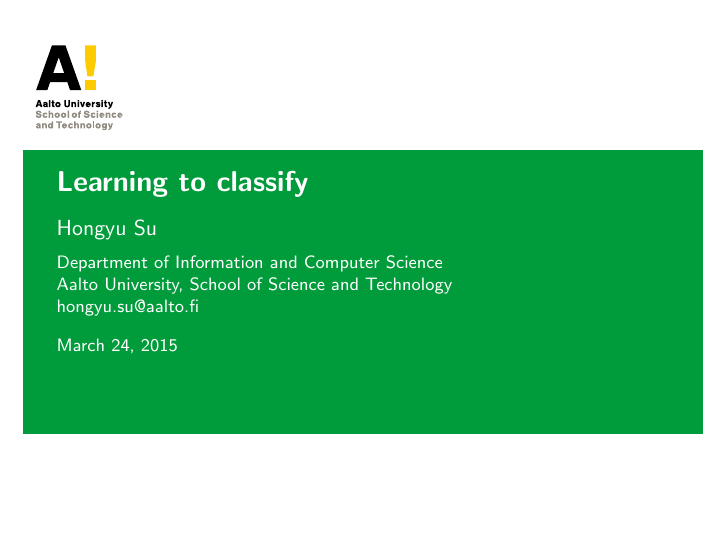
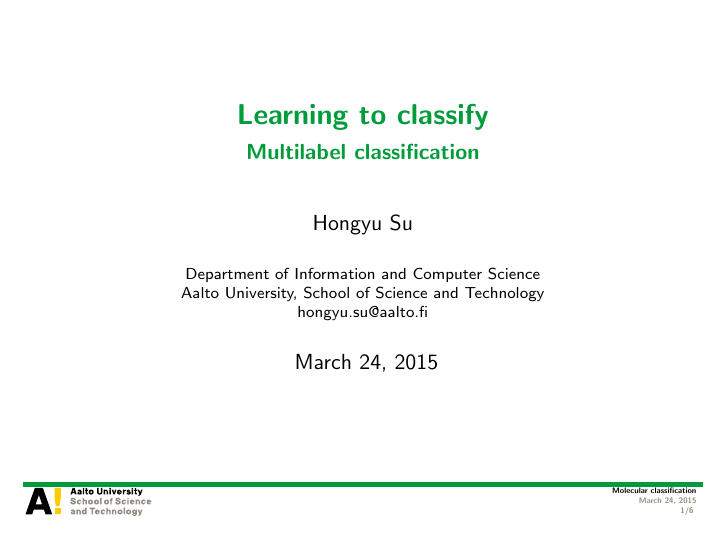
Before and after one commit to hongyusu/Posters_and_Presentations, LaTeX slides (Presentations/defence_presentation/example.tex): page 1 of 6. Compiled offline with pdfLaTeX.

Commit message:
auto upload

```diff
--- a/Presentations/defence_presentation/example.tex
+++ b/Presentations/defence_presentation/example.tex
@@ -25,6 +25,7 @@
 
 % start the main contain of the document
 \begin{document}
+	\maketitle
 
 
 \aaltotitleframe
```
Also changed, not shown: Presentations/defence_presentation/example.pdf, Presentations/defence_presentation/example.tex (1 more changed lines).
